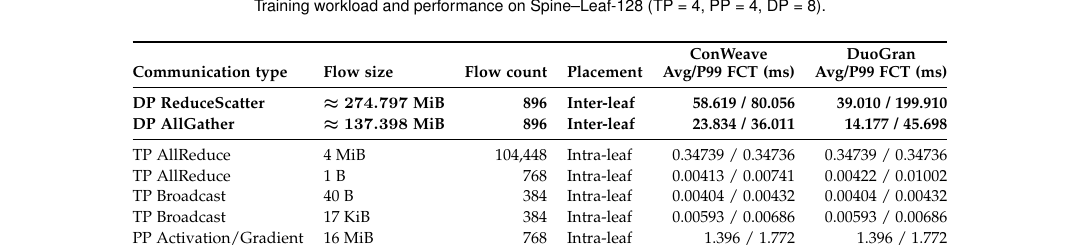
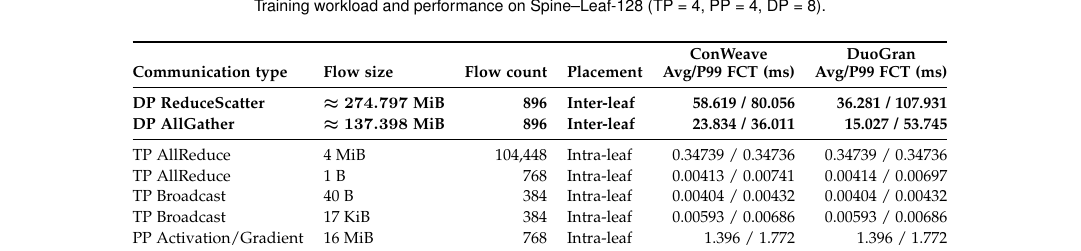
Before and after one commit to MUN-DML/tpds_draft, a LaTeX paper (Source/prolet.tex): part of page 9 of 12, cut so that both start at the same text. Compiled offline with pdfLaTeX.

Commit message:
Update Table 2 with shared 3us rerouting results

```diff
--- a/Source/prolet.tex
+++ b/Source/prolet.tex
@@ -444,11 +444,11 @@ During NS-3 replay. Computing completion and acknowledgment of an entire flow re
         \toprule
         \textbf{Communication type} & \textbf{Flow size} & \textbf{Flow count} & \textbf{Placement} & \shortstack{\textbf{ConWeave}\\\textbf{Avg/P99 FCT (ms)}} & \shortstack{\textbf{DuoGran}\\\textbf{Avg/P99 FCT (ms)}} \\
         \midrule
-        \textbf{DP ReduceScatter} & \textbf{\boldmath$\approx274.797$~MiB} & \textbf{896} & \textbf{Inter-leaf} & \textbf{58.619 / 80.056} & \textbf{39.010 / 199.910} \\
-        \textbf{DP AllGather} & \textbf{\boldmath$\approx137.398$~MiB} & \textbf{896} & \textbf{Inter-leaf} & \textbf{23.834 / 36.011} & \textbf{14.177 / 45.698} \\
+        \textbf{DP ReduceScatter} & \textbf{\boldmath$\approx274.797$~MiB} & \textbf{896} & \textbf{Inter-leaf} & \textbf{58.619 / 80.056} & \textbf{36.281 / 107.931} \\
+        \textbf{DP AllGather} & \textbf{\boldmath$\approx137.398$~MiB} & \textbf{896} & \textbf{Inter-leaf} & \textbf{23.834 / 36.011} & \textbf{15.027 / 53.745} \\
         \midrule
         TP AllReduce & 4~MiB & 104,448 & Intra-leaf & 0.34739 / 0.34736 & 0.34739 / 0.34736 \\
-        TP AllReduce & 1~B & 768 & Intra-leaf & 0.00413 / 0.00741 & 0.00422 / 0.01002 \\
+        TP AllReduce & 1~B & 768 & Intra-leaf & 0.00413 / 0.00741 & 0.00414 / 0.00697 \\
         TP Broadcast & 40~B & 384 & Intra-leaf & 0.00404 / 0.00432 & 0.00404 / 0.00432 \\
         TP Broadcast & 17~KiB & 384 & Intra-leaf & 0.00593 / 0.00686 & 0.00593 / 0.00686 \\
         PP Activation/Gradient & 16~MiB & 768 & Intra-leaf & 1.396 / 1.772 & 1.396 / 1.772 \\
```
Also changed, not shown: Source/prolet.tex (2 more changed lines).
